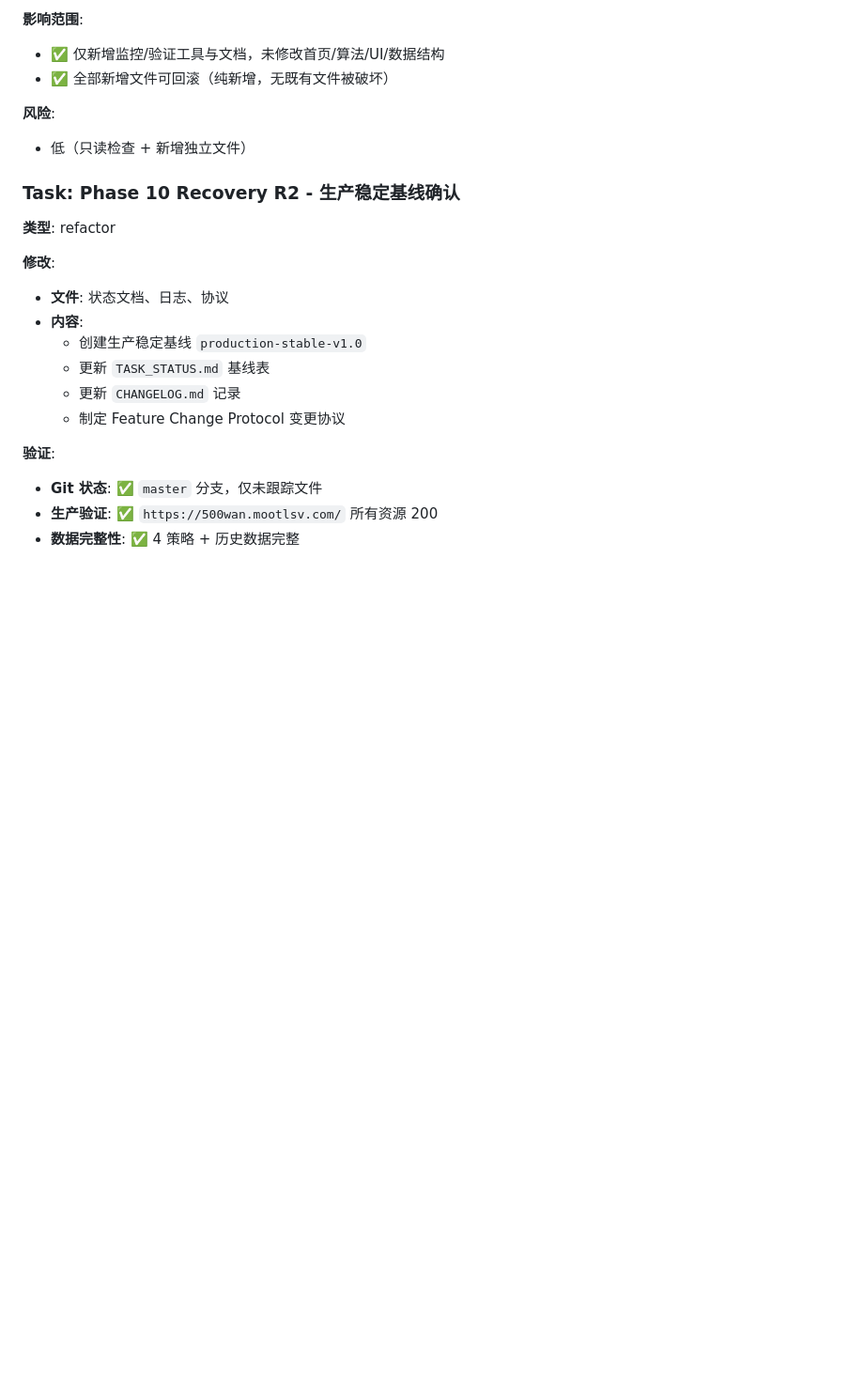
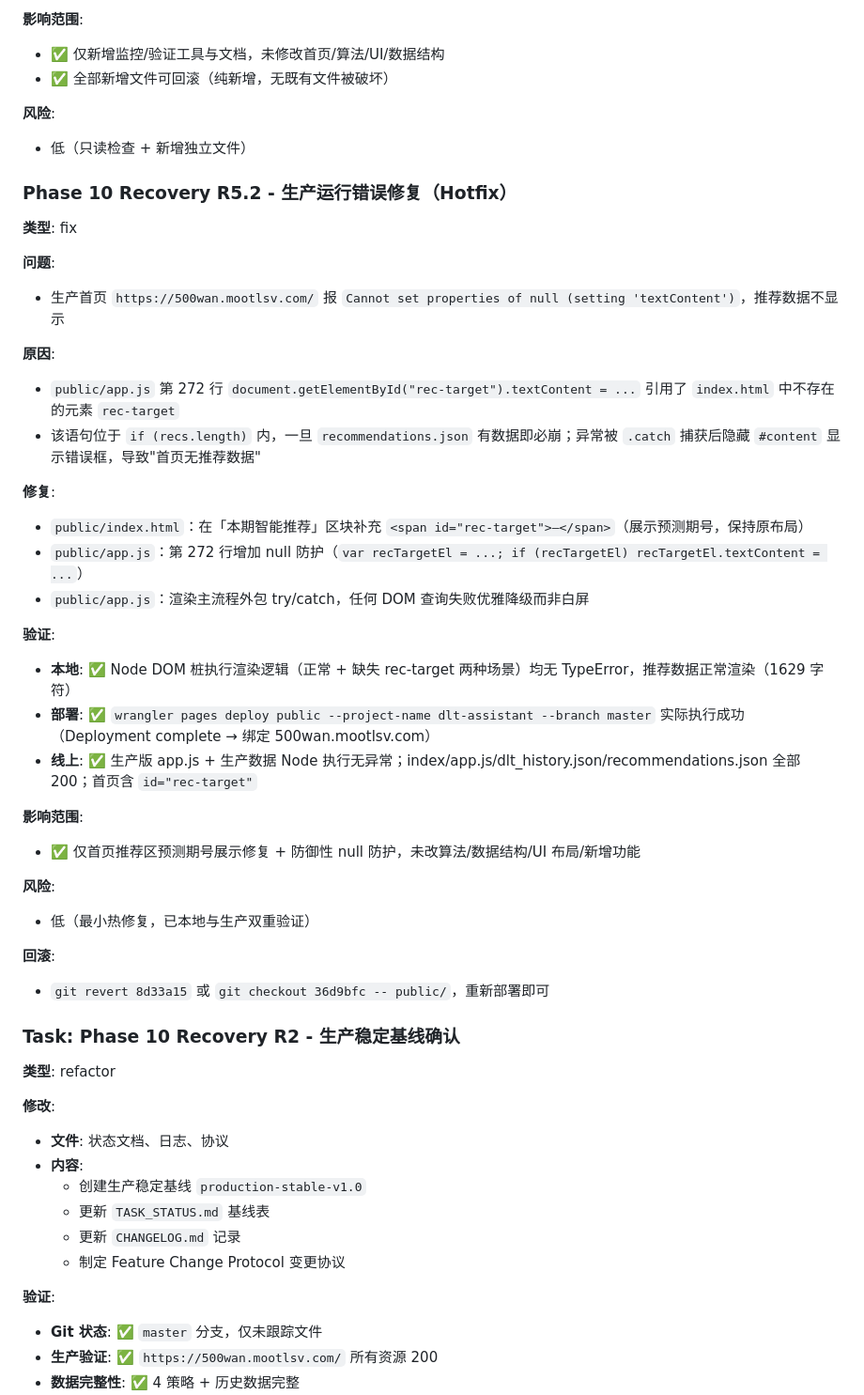
Before and after one commit to zzz7491/dlt-assistant, a Markdown page: CHANGELOG.md, the part around the change. Shown at 94% size. Drawn GitHub-style; blank space fills up the shorter version.

```diff
--- a/CHANGELOG.md
+++ b/CHANGELOG.md
@@ -24,6 +24,36 @@
 
 **风险**:
 - 低（只读检查 + 新增独立文件）
+
+### Phase 10 Recovery R5.2 - 生产运行错误修复（Hotfix）
+
+**类型**: fix
+
+**问题**:
+- 生产首页 `https://500wan.mootlsv.com/` 报 `Cannot set properties of null (setting 'textContent')`，推荐数据不显示
+
+**原因**:
+- `public/app.js` 第 272 行 `document.getElementById("rec-target").textContent = ...` 引用了 `index.html` 中不存在的元素 `rec-target`
+- 该语句位于 `if (recs.length)` 内，一旦 `recommendations.json` 有数据即必崩；异常被 `.catch` 捕获后隐藏 `#content` 显示错误框，导致"首页无推荐数据"
+
+**修复**:
+- `public/index.html`：在「本期智能推荐」区块补充 `<span id="rec-target">—</span>`（展示预测期号，保持原布局）
+- `public/app.js`：第 272 行增加 null 防护（`var recTargetEl = ...; if (recTargetEl) recTargetEl.textContent = ...`）
+- `public/app.js`：渲染主流程外包 try/catch，任何 DOM 查询失败优雅降级而非白屏
+
+**验证**:
+- **本地**: ✅ Node DOM 桩执行渲染逻辑（正常 + 缺失 rec-target 两种场景）均无 TypeError，推荐数据正常渲染（1629 字符）
+- **部署**: ✅ `wrangler pages deploy public --project-name dlt-assistant --branch master` 实际执行成功（Deployment complete → 绑定 500wan.mootlsv.com）
+- **线上**: ✅ 生产版 app.js + 生产数据 Node 执行无异常；index/app.js/dlt_history.json/recommendations.json 全部 200；首页含 `id="rec-target"`
+
+**影响范围**:
+- ✅ 仅首页推荐区预测期号展示修复 + 防御性 null 防护，未改算法/数据结构/UI 布局/新增功能
+
+**风险**:
+- 低（最小热修复，已本地与生产双重验证）
+
+**回滚**:
+- `git revert 8d33a15` 或 `git checkout 36d9bfc -- public/`，重新部署即可
 
 ### Task: Phase 10 Recovery R2 - 生产稳定基线确认
 
```
Also changed, not shown: TASK_STATUS.md (+30 -1 lines).
